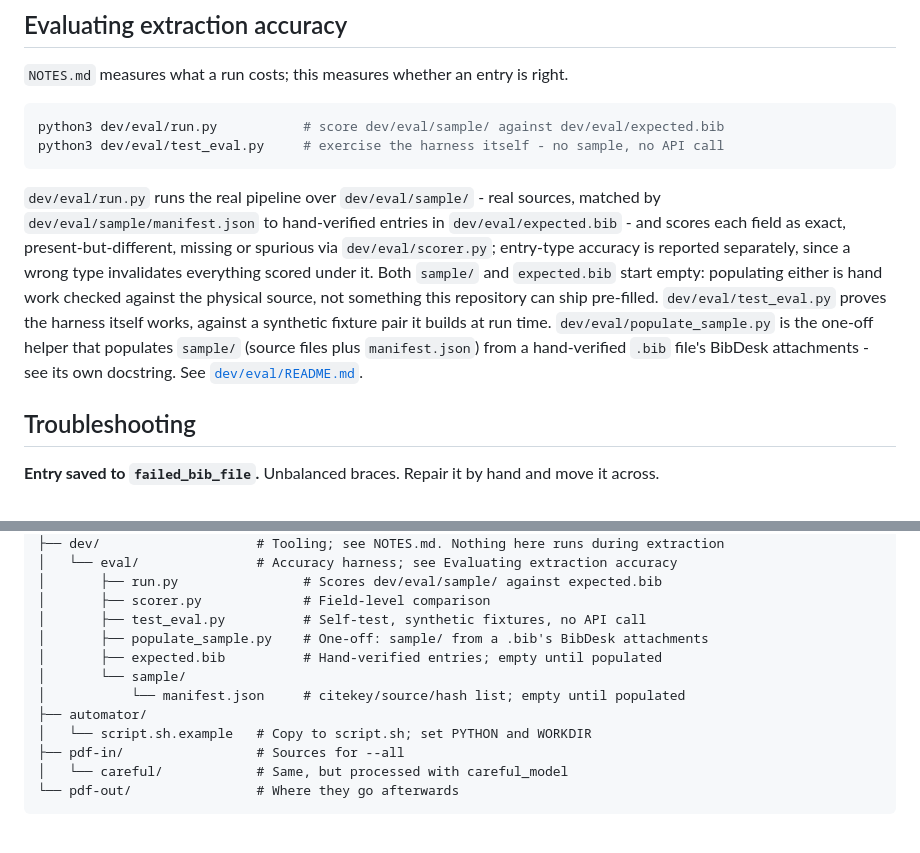
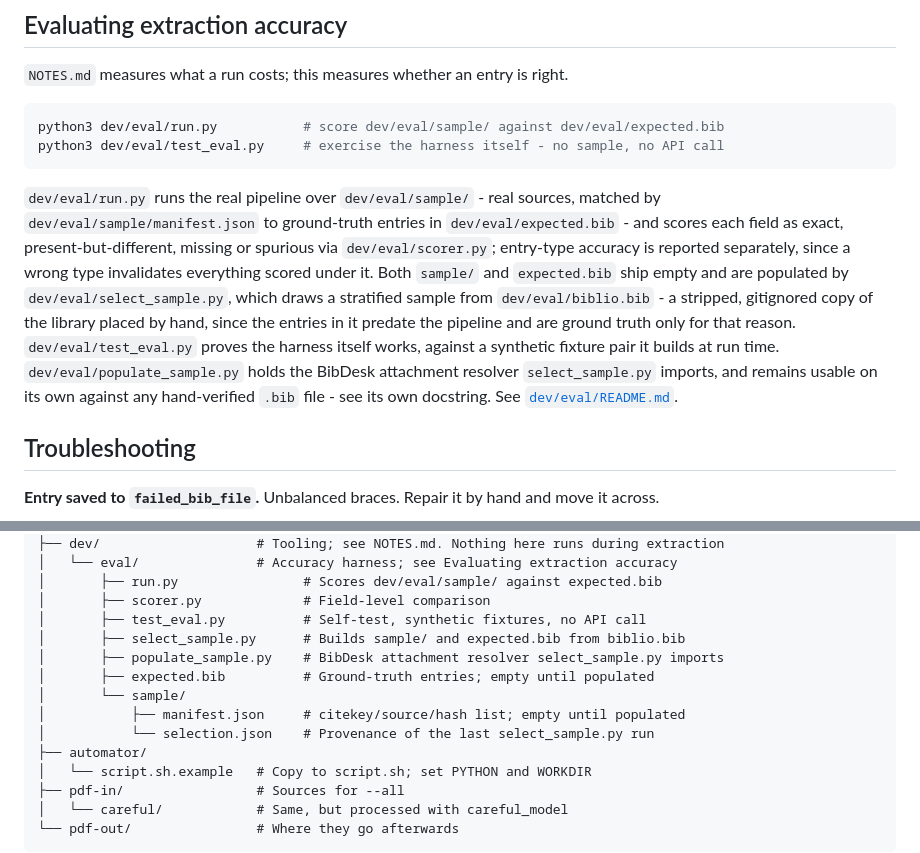
Before and after one commit to yrammos/biblatex-chicago-claude, a Markdown page: README.md, 2 parts joined by grey strips. GitHub-like rendering; blank space fills up the shorter version.

Commit message:
Document select_sample.py in the top-level README
Fixes dev/test_setup.py's documentation-coverage check, which started
failing once select_sample.py and sample/selection.json became tracked
files without a mention in the Project Structure tree. Also corrected
the "sample/ and expected.bib start empty, populated by hand" claim,
which was accurate for the old scaffolding but not for the
generate-from-biblio.bib design select_sample.py implements.

````diff
--- a/README.md
+++ b/README.md
@@ -245,17 +245,20 @@ python3 dev/eval/test_eval.py     # exercise the harness itself - no sample, no
 ```
 
 `dev/eval/run.py` runs the real pipeline over `dev/eval/sample/` - real sources,
-matched by `dev/eval/sample/manifest.json` to hand-verified entries in
+matched by `dev/eval/sample/manifest.json` to ground-truth entries in
 `dev/eval/expected.bib` - and scores each field as exact, present-but-different,
 missing or spurious via `dev/eval/scorer.py`; entry-type accuracy is reported
 separately, since a wrong type invalidates everything scored under it. Both
-`sample/` and `expected.bib` start empty: populating either is hand work checked
-against the physical source, not something this repository can ship pre-filled.
-`dev/eval/test_eval.py` proves the harness itself works, against a synthetic
-fixture pair it builds at run time. `dev/eval/populate_sample.py` is the
-one-off helper that populates `sample/` (source files plus `manifest.json`)
-from a hand-verified `.bib` file's BibDesk attachments - see its own
-docstring. See [`dev/eval/README.md`](dev/eval/README.md).
+`sample/` and `expected.bib` ship empty and are populated by
+`dev/eval/select_sample.py`, which draws a stratified sample from
+`dev/eval/biblio.bib` - a stripped, gitignored copy of the library placed by
+hand, since the entries in it predate the pipeline and are ground truth only
+for that reason. `dev/eval/test_eval.py` proves the harness itself works,
+against a synthetic fixture pair it builds at run time.
+`dev/eval/populate_sample.py` holds the BibDesk attachment resolver
+`select_sample.py` imports, and remains usable on its own against any
+hand-verified `.bib` file - see its own docstring. See
+[`dev/eval/README.md`](dev/eval/README.md).
 
 ## Troubleshooting
 
@@ -315,10 +318,12 @@ ostracon-ai/
 │       ├── run.py                # Scores dev/eval/sample/ against expected.bib
 │       ├── scorer.py             # Field-level comparison
 │       ├── test_eval.py          # Self-test, synthetic fixtures, no API call
-│       ├── populate_sample.py    # One-off: sample/ from a .bib's BibDesk attachments
-│       ├── expected.bib          # Hand-verified entries; empty until populated
+│       ├── select_sample.py      # Builds sample/ and expected.bib from biblio.bib
+│       ├── populate_sample.py    # BibDesk attachment resolver select_sample.py imports
+│       ├── expected.bib          # Ground-truth entries; empty until populated
 │       └── sample/
-│           └── manifest.json     # citekey/source/hash list; empty until populated
+│           ├── manifest.json     # citekey/source/hash list; empty until populated
+│           └── selection.json    # Provenance of the last select_sample.py run
 ├── automator/
 │   └── script.sh.example   # Copy to script.sh; set PYTHON and WORKDIR
 ├── pdf-in/                 # Sources for --all
````
